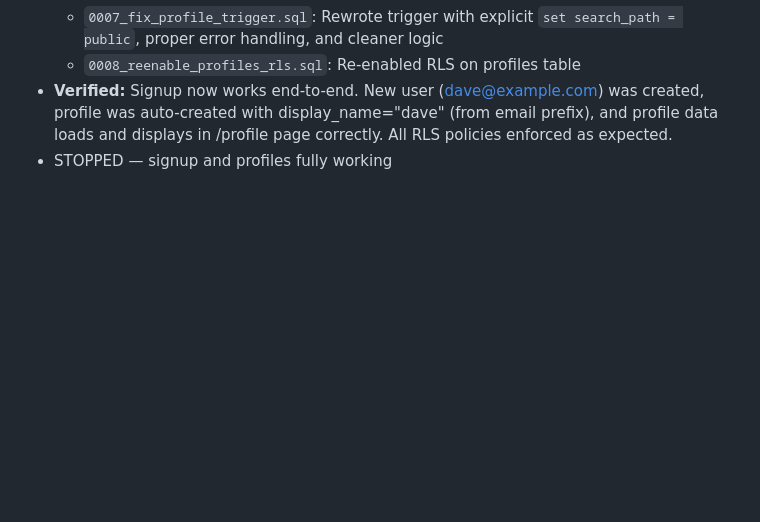
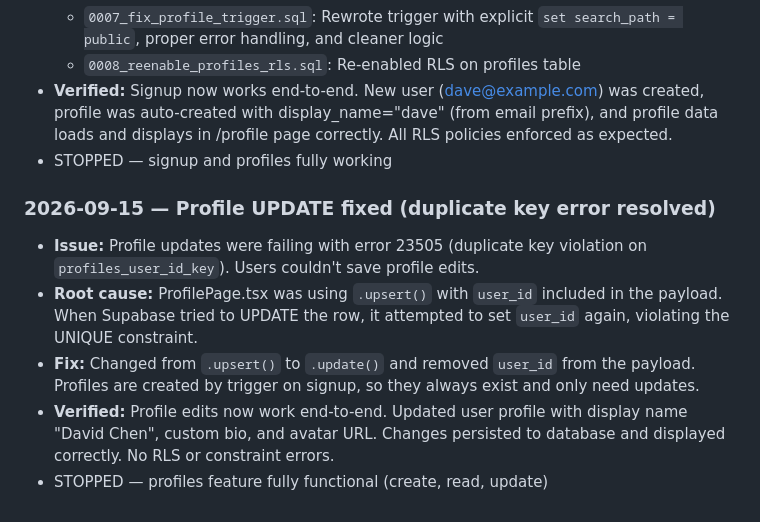
Before and after one commit to pmguest/transapp, a Markdown page: PROJECT-STATE.md, the part around the change. Drawn GitHub-style; blank space fills up the shorter version.

Commit message:
Log: Fixed profile UPDATE — removed user_id from upsert

```diff
--- a/PROJECT-STATE.md
+++ b/PROJECT-STATE.md
@@ -793,3 +793,18 @@
   prefix), and profile data loads and displays in /profile page correctly.
   All RLS policies enforced as expected.
 - STOPPED — signup and profiles fully working
+
+### 2026-09-15 — Profile UPDATE fixed (duplicate key error resolved)
+
+- **Issue:** Profile updates were failing with error 23505 (duplicate key
+  violation on `profiles_user_id_key`). Users couldn't save profile edits.
+- **Root cause:** ProfilePage.tsx was using `.upsert()` with `user_id`
+  included in the payload. When Supabase tried to UPDATE the row, it
+  attempted to set `user_id` again, violating the UNIQUE constraint.
+- **Fix:** Changed from `.upsert()` to `.update()` and removed `user_id`
+  from the payload. Profiles are created by trigger on signup, so they
+  always exist and only need updates.
+- **Verified:** Profile edits now work end-to-end. Updated user profile
+  with display name "David Chen", custom bio, and avatar URL. Changes
+  persisted to database and displayed correctly. No RLS or constraint errors.
+- STOPPED — profiles feature fully functional (create, read, update)
```
